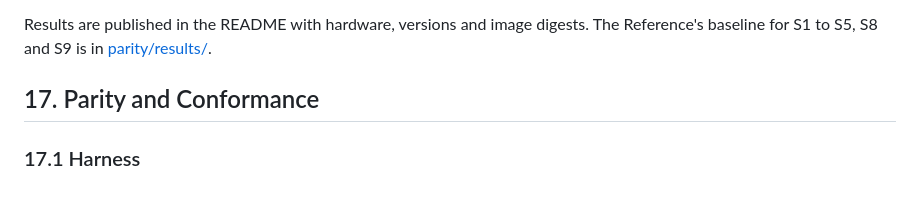
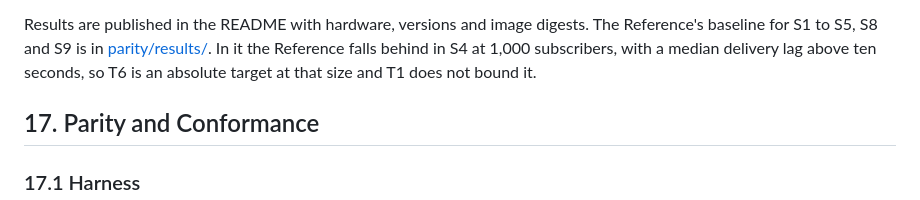
Before and after one commit to linkjar/pds, a Markdown page: docs/SPEC.md, the part around the change. Rendered like a GitHub page.

```diff
--- a/docs/SPEC.md
+++ b/docs/SPEC.md
@@ -1243,7 +1243,10 @@ Initial targets, to be revised after unit 2 publishes measurements:
 
 Results are published in the README with hardware, versions and image
 digests. The Reference's baseline for S1 to S5, S8 and S9 is in
-[parity/results/](../parity/results/).
+[parity/results/](../parity/results/perf-reference.md). In it the Reference
+falls behind in S4 at 1,000 subscribers, with a median delivery lag above
+ten seconds, so T6 is an absolute target at that size and T1 does not bound
+it.
 
 ## 17. Parity and Conformance
 
```
Also changed, not shown: docs/research/2026-10-09-parity-harness.md (+10 -8 lines), parity/results/perf-reference.md (+19 -19 lines).
